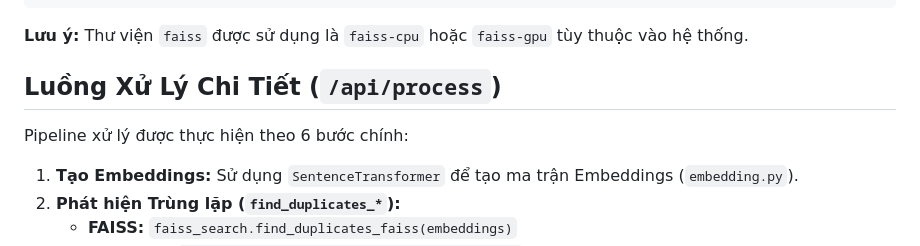
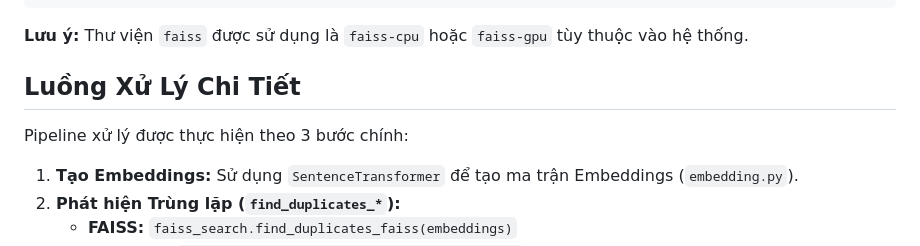
Before and after one commit to thinhtranthhung/text-deduplication, a Markdown page: README.md, the part around the change. GitHub-like rendering.

Commit message:
Revise processing flow steps in README
Updated processing flow details in README.

```diff
--- a/README.md
+++ b/README.md
@@ -57,9 +57,9 @@ pip install -r requirements.txt
 
 **Lưu ý:** Thư viện `faiss` được sử dụng là `faiss-cpu` hoặc `faiss-gpu` tùy thuộc vào hệ thống.
 
-## Luồng Xử Lý Chi Tiết (`/api/process`)
+## Luồng Xử Lý Chi Tiết
 
-Pipeline xử lý được thực hiện theo 6 bước chính:
+Pipeline xử lý được thực hiện theo 3 bước chính:
 
 1.  **Tạo Embeddings:** Sử dụng `SentenceTransformer` để tạo ma trận Embeddings (`embedding.py`).
 2.  **Phát hiện Trùng lặp (`find_duplicates_*`):**
```
